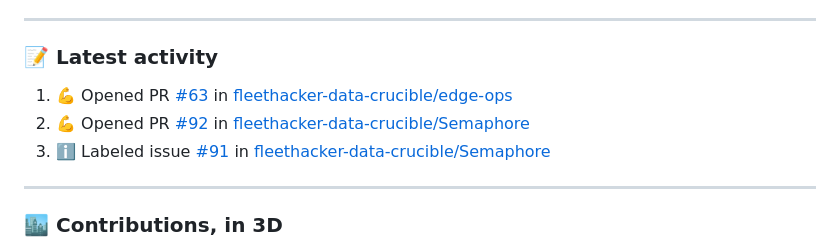
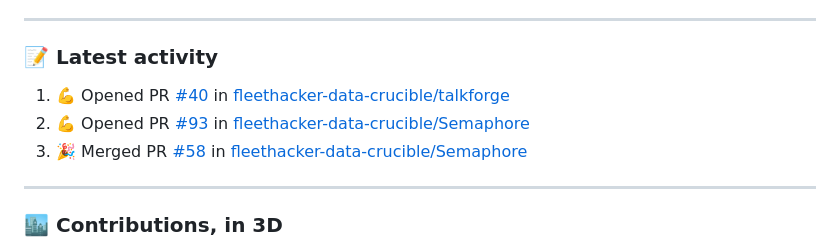
Before and after one commit to sun-of-anton/sun-of-anton, a Markdown page: README.md, the part around the change. Rendered like a GitHub page.

Commit message:
chore: refresh recent activity

```diff
--- a/README.md
+++ b/README.md
@@ -150,9 +150,9 @@ Built a knowledge-gap analysis tool with competency data and spider-graph visual
 ### 📝 Latest activity
 
 <!--START_SECTION:activity-->
-1. 💪 Opened PR [#63](https://github.com/fleethacker-data-crucible/edge-ops/pull/63) in [fleethacker-data-crucible/edge-ops](https://github.com/fleethacker-data-crucible/edge-ops)
-2. 💪 Opened PR [#92](https://github.com/fleethacker-data-crucible/Semaphore/pull/92) in [fleethacker-data-crucible/Semaphore](https://github.com/fleethacker-data-crucible/Semaphore)
-3. ℹ️ Labeled issue [#91](https://github.com/fleethacker-data-crucible/Semaphore/issues/91) in [fleethacker-data-crucible/Semaphore](https://github.com/fleethacker-data-crucible/Semaphore)
+1. 💪 Opened PR [#40](https://github.com/fleethacker-data-crucible/talkforge/pull/40) in [fleethacker-data-crucible/talkforge](https://github.com/fleethacker-data-crucible/talkforge)
+2. 💪 Opened PR [#93](https://github.com/fleethacker-data-crucible/Semaphore/pull/93) in [fleethacker-data-crucible/Semaphore](https://github.com/fleethacker-data-crucible/Semaphore)
+3. 🎉 Merged PR [#58](https://github.com/fleethacker-data-crucible/Semaphore/pull/58) in [fleethacker-data-crucible/Semaphore](https://github.com/fleethacker-data-crucible/Semaphore)
 <!--END_SECTION:activity-->
 
 ---
```
